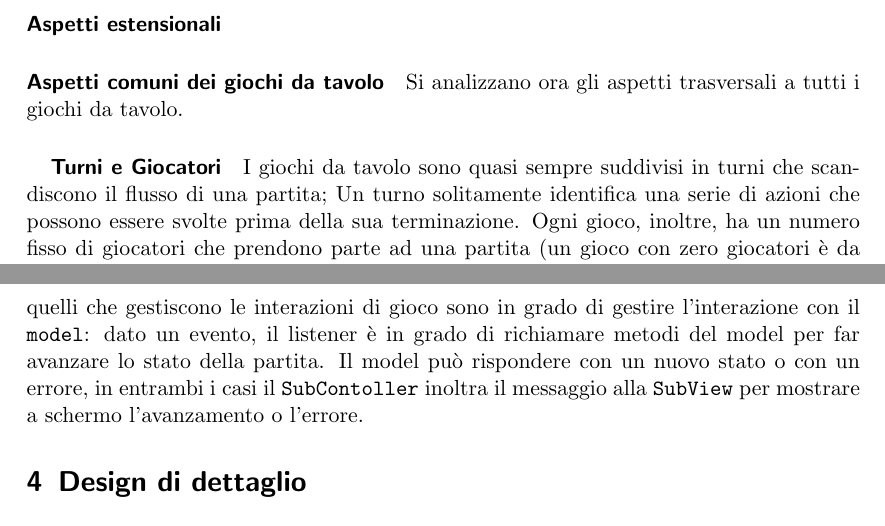
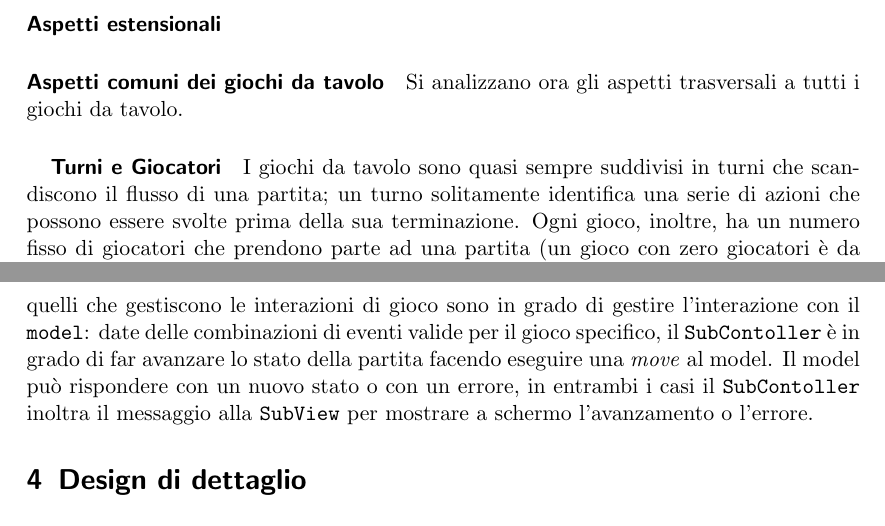
Before and after one commit to francescodente/PPS-19-s-bags, a LaTeX document (doc/report/main.tex, which reads doc/report/tex/03_design_architetturale.tex): two parts of pages 9 and 11 of 13, joined at a grey line, cut so that both start at the same text. Compiled offline with pdfLaTeX.

Commit message:
docs: fixes in architectural design

```diff
--- a/doc/report/tex/03_design_architetturale.tex
+++ b/doc/report/tex/03_design_architetturale.tex
@@ -29,7 +29,7 @@ Si analizzano ora gli aspetti trasversali a tutti i giochi da tavolo.
 %
 \subparagraph{Turni e Giocatori}
 %
-I giochi da tavolo sono quasi sempre suddivisi in turni che scandiscono il flusso di una partita; Un turno solitamente identifica una serie di azioni che possono essere svolte prima della sua terminazione.
+I giochi da tavolo sono quasi sempre suddivisi in turni che scandiscono il flusso di una partita; un turno solitamente identifica una serie di azioni che possono essere svolte prima della sua terminazione.
 %
 Ogni gioco, inoltre, ha un numero fisso di giocatori che prendono parte ad una partita (un gioco con zero giocatori è da intendersi come un simulatore e non più un gioco).
 %
@@ -80,7 +80,7 @@ In fase di definizione, ogni \texttt{SubView} specifica il proprio tipo di liste
 %
 I listener, dopo essere stati aggiunti, vengono notificati seguendo il pattern \textbf{Observer}, in base agli eventi che accadono alla relativa \texttt{SubView}.
 % 3. interazione in game -> scambio di messaggi tra GameController e GameView (+ model) -> sequence diagram
-Alcuni \texttt{SubContoller}, in particolare quelli che gestiscono le interazioni di gioco sono in grado di gestire l'interazione con il \texttt{model}: dato un evento, il listener è in grado di richiamare metodi del model per far avanzare lo stato della partita.
+Alcuni \texttt{SubContoller}, in particolare quelli che gestiscono le interazioni di gioco sono in grado di gestire l'interazione con il \texttt{model}: date delle combinazioni di eventi valide per il gioco specifico, il \texttt{SubContoller} è in grado di far avanzare lo stato della partita facendo eseguire una \textit{move} al model.
 %
 Il model può rispondere con un nuovo stato o con un errore, in entrambi i casi il \texttt{SubContoller} inoltra il messaggio alla \texttt{SubView} per mostrare a schermo l'avanzamento o l'errore.
 %% grafico
```
Also changed, not shown: doc/report/tex/03_design_architetturale.tex (4 more changed lines).
